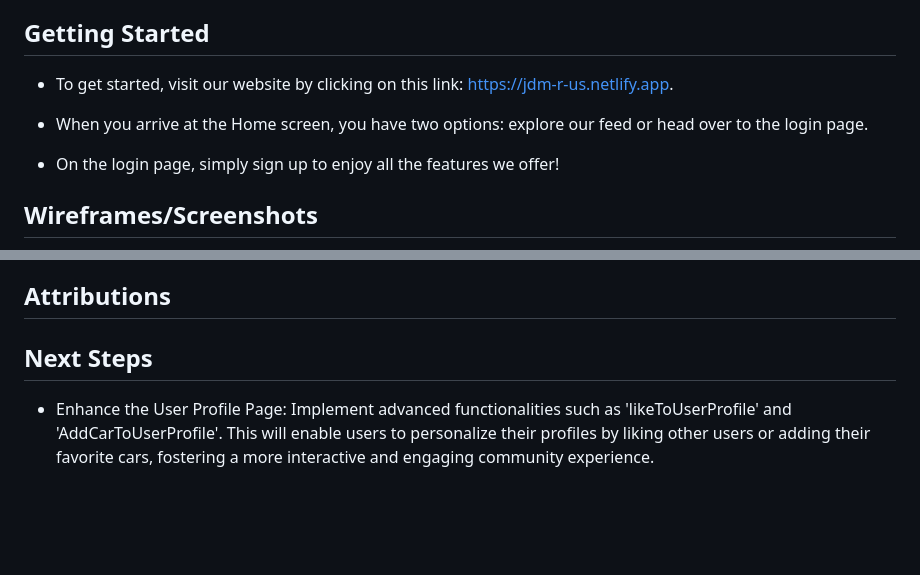
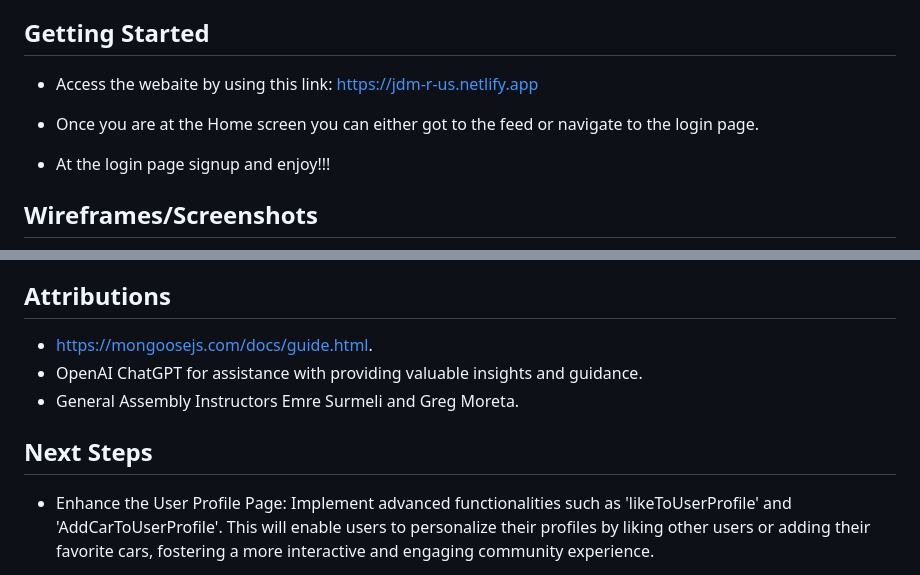
Before and after one commit to AntwonLF/Japanese-Car-Frontend, a Markdown page: README.md, 2 parts joined by grey strips. Rendered like a GitHub page; blank space fills up the shorter version.

```diff
--- a/README.md
+++ b/README.md
@@ -29,11 +29,12 @@ The Japanese-Car-DB project is designed to cater to car enthusiasts and professi
 - **Advanced Data Handling**: Enhanced user experience with data filtering, sorting, and pagination.
 
 ## Getting Started
-- To get started, visit our website by clicking on this link: https://jdm-r-us.netlify.app.
+- Access the webaite by using this link:
+https://jdm-r-us.netlify.app
 
-- When you arrive at the Home screen, you have two options: explore our feed or head over to the login page.
+- Once you are at the Home screen you can either got to the feed or navigate to the login page.
 
-- On the login page, simply sign up to enjoy all the features we offer!
+- At the login page signup and enjoy!!!
 
 ## Wireframes/Screenshots
  ![Alt text](<assets/Wireframe.png>)
@@ -98,8 +99,12 @@ Notes
 
 ## Attributions
 
+- https://mongoosejs.com/docs/guide.html.
+- OpenAI ChatGPT for assistance with providing valuable insights and guidance.
+- General Assembly Instructors Emre Surmeli and Greg Moreta.
 
 ## Next Steps
+
 - Enhance the User Profile Page: Implement advanced functionalities such as 'likeToUserProfile' and 'AddCarToUserProfile'. This will enable users to personalize their profiles by liking other users or adding their favorite cars, fostering a more interactive and engaging community experience.
 
 - Visual Upgrade for Car Database: Assign high-quality images to each car in the database. This visual representation will not only make the database more appealing but also provide users with a more immersive and informative browsing experience, allowing them to visually connect with the cars.
```
Also changed, not shown: other parts of README.md (+6 -4 lines).
